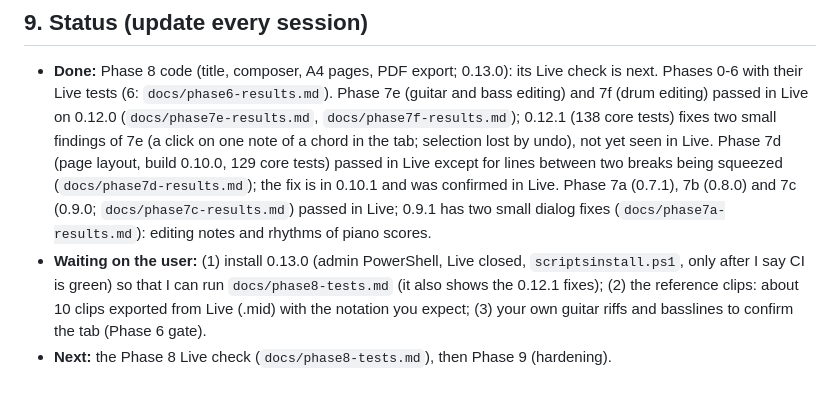
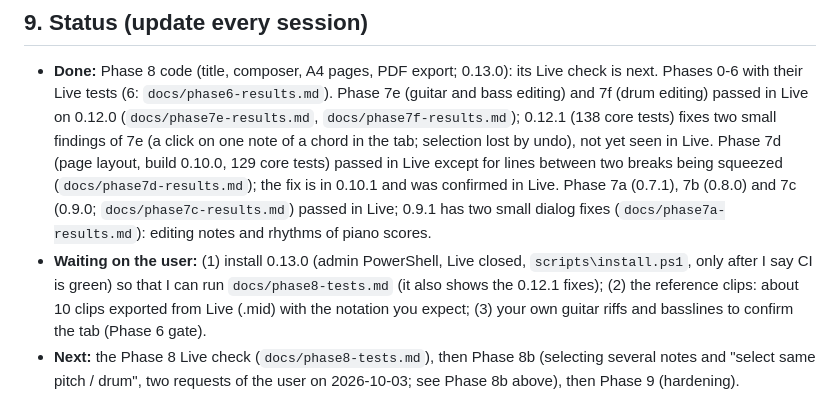
Before and after one commit to mtgmartin/transcriber, a Markdown page: docs/BUILD_PLAN.md, the part around one of its changes. Rendered like a GitHub page.

Commit message:
Plan: Phase 8b, selecting several notes and selecting the same pitch or drum
Co-Authored-By: Claude Sonnet 5.5 <noreply@anthropic.com>

```diff
--- a/docs/BUILD_PLAN.md
+++ b/docs/BUILD_PLAN.md
@@ -534,5 +549,5 @@ Tools in `tools/live/`. Copy them to the scratchpad or run them in place.
 ## 9. Status (update every session)
 
 - **Done:** Phase 8 code (title, composer, A4 pages, PDF export; 0.13.0): its Live check is next. Phases 0-6 with their Live tests (6: `docs/phase6-results.md`). Phase 7e (guitar and bass editing) and 7f (drum editing) passed in Live on 0.12.0 (`docs/phase7e-results.md`, `docs/phase7f-results.md`); 0.12.1 (138 core tests) fixes two small findings of 7e (a click on one note of a chord in the tab; selection lost by undo), not yet seen in Live. Phase 7d (page layout, build 0.10.0, 129 core tests) passed in Live except for lines between two breaks being squeezed (`docs/phase7d-results.md`); the fix is in 0.10.1 and was confirmed in Live. Phase 7a (0.7.1), 7b (0.8.0) and 7c (0.9.0; `docs/phase7c-results.md`) passed in Live; 0.9.1 has two small dialog fixes (`docs/phase7a-results.md`): editing notes and rhythms of piano scores.
-- **Waiting on the user:** (1) install 0.13.0 (admin PowerShell, Live closed, `scriptsinstall.ps1`, only after I say CI is green) so that I can run `docs/phase8-tests.md` (it also shows the 0.12.1 fixes); (2) the reference clips: about 10 clips exported from Live (.mid) with the notation you expect; (3) your own guitar riffs and basslines to confirm the tab (Phase 6 gate).
-- **Next:** the Phase 8 Live check (`docs/phase8-tests.md`), then Phase 9 (hardening).
+- **Waiting on the user:** (1) install 0.13.0 (admin PowerShell, Live closed, `scripts\install.ps1`, only after I say CI is green) so that I can run `docs/phase8-tests.md` (it also shows the 0.12.1 fixes); (2) the reference clips: about 10 clips exported from Live (.mid) with the notation you expect; (3) your own guitar riffs and basslines to confirm the tab (Phase 6 gate).
+- **Next:** the Phase 8 Live check (`docs/phase8-tests.md`), then Phase 8b (selecting several notes and "select same pitch / drum", two requests of the user on 2026-10-03; see Phase 8b above), then Phase 9 (hardening).
```
Also changed, not shown: other parts of docs/BUILD_PLAN.md (+15 -0 lines).
